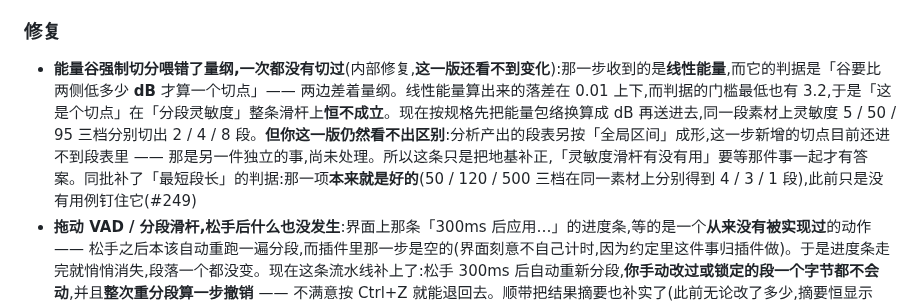
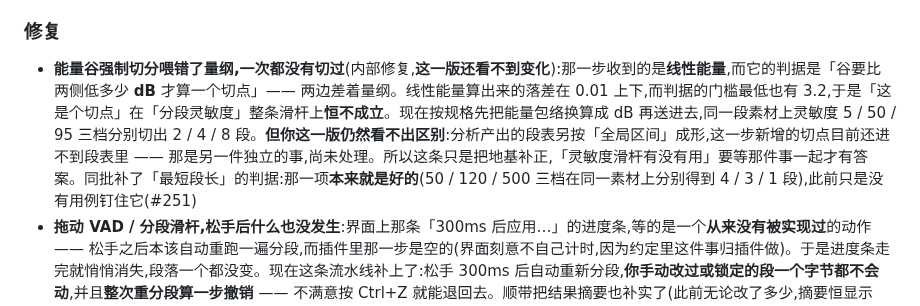
Before and after one commit to synchain-oss/scvb, a Markdown page: CHANGELOG.md, the part around the change. Drawn GitHub-style.

Commit message:
docs(changelog): [SL-382] 把 PR 号从预测的 #249 订正为实际的 #251
开 PR 之前先写了条目、按当时的最高号(#248 已合)预测成 #249,实际拿到 #251。
prettier 3.9.6 对 CHANGELOG.md 与 web/shared/i18n.js 复检 exit 0(proseWrap 默认
preserve,行内改三个字符不影响判定,但仍然真跑了一遍而不是推断)。

Claude-Session: https://claude.ai/code/session_01WhohET88rYFthz7H4CooVF
Signed-off-by: DLsnows <noreply@synchain.ca>

```diff
--- a/CHANGELOG.md
+++ b/CHANGELOG.md
@@ -162,7 +162,7 @@
 
 ### 修复
 
-- **能量谷强制切分喂错了量纲,一次都没有切过**(内部修复,**这一版还看不到变化**):那一步收到的是**线性能量**,而它的判据是「谷要比两侧低多少 **dB** 才算一个切点」—— 两边差着量纲。线性能量算出来的落差在 0.01 上下,而判据的门槛最低也有 3.2,于是「这是个切点」在「分段灵敏度」整条滑杆上**恒不成立**。现在按规格先把能量包络换算成 dB 再送进去,同一段素材上灵敏度 5 / 50 / 95 三档分别切出 2 / 4 / 8 段。**但你这一版仍然看不出区别**:分析产出的段表另按「全局区间」成形,这一步新增的切点目前还进不到段表里 —— 那是另一件独立的事,尚未处理。所以这条只是把地基补正,「灵敏度滑杆有没有用」要等那件事一起才有答案。同批补了「最短段长」的判据:那一项**本来就是好的**(50 / 120 / 500 三档在同一素材上分别得到 4 / 3 / 1 段),此前只是没有用例钉住它(#249)
+- **能量谷强制切分喂错了量纲,一次都没有切过**(内部修复,**这一版还看不到变化**):那一步收到的是**线性能量**,而它的判据是「谷要比两侧低多少 **dB** 才算一个切点」—— 两边差着量纲。线性能量算出来的落差在 0.01 上下,而判据的门槛最低也有 3.2,于是「这是个切点」在「分段灵敏度」整条滑杆上**恒不成立**。现在按规格先把能量包络换算成 dB 再送进去,同一段素材上灵敏度 5 / 50 / 95 三档分别切出 2 / 4 / 8 段。**但你这一版仍然看不出区别**:分析产出的段表另按「全局区间」成形,这一步新增的切点目前还进不到段表里 —— 那是另一件独立的事,尚未处理。所以这条只是把地基补正,「灵敏度滑杆有没有用」要等那件事一起才有答案。同批补了「最短段长」的判据:那一项**本来就是好的**(50 / 120 / 500 三档在同一素材上分别得到 4 / 3 / 1 段),此前只是没有用例钉住它(#251)
 - **拖动 VAD / 分段滑杆,松手后什么也没发生**:界面上那条「300ms 后应用…」的进度条,等的是一个**从来没有被实现过**的动作 —— 松手之后本该自动重跑一遍分段,而插件里那一步是空的(界面刻意不自己计时,因为约定里这件事归插件做)。于是进度条走完就悄悄消失,段落一个都没变。现在这条流水线补上了:松手 300ms 后自动重新分段,**你手动改过或锁定的段一个字节都不会动**,并且**整次重分段算一步撤销** —— 不满意按 Ctrl+Z 就能退回去。顺带把结果摘要也补实了(此前无论改了多少,摘要恒显示「0 段」)。同批还理顺了三处**跟着这条路走**的表现:松手重分段之后**撤销按钮会正常亮起**(此前它一直灰着,而键盘 Ctrl+Z 却撤得动 —— 两个入口对不上);设置页的「参数已改、结果陈旧」提示**会正常消掉**(此前只认「点分析」那一种,松手重分段完它还挂着);以及**跑完发现段表其实一个字都没变时不再占一步撤销**(否则按一次 Ctrl+Z 看不到任何变化,却把攒着的「重做」历史吃掉了)(#166)
 - **「分段」那两条滑杆调了不起作用**:三处都是界面自己那套数字与引擎规格对不上 —— ①「分段方式」的默认值引擎根本不认,于是开窗后第一次拖动**整包设置被拒**、三项一个都没进去(收到第一帧状态后自愈,所以只在刚开窗那一小段咬人);②「灵敏度」界面按 0~1 走、引擎按 0~100 收,于是 0.62 被当成「百分之 0.62」≈ 最低灵敏度,而引擎回推的值又会把把手顶到最右;③「最短段长」界面能拖到 1500ms,而引擎只收 50~500,上面三分之二是死行程。现在三处一律照引擎规格对齐(灵敏度 0~100、默认 50;最短段长 50~500、默认 120),预览版的 mock 也跟着同刻度(#164)
 - **播放时「整体调整」页会变暗并开始闪烁**([J93]):变暗本身是设计 —— 它说的是「这条参数正被**宿主自动化**驱动,你在这儿改会被盖掉」(所以鼠标悬停有一句说明)。但判据看的是「最近一帧怎么说」,而那一位是每秒二十多次的采样量、且「值没变就不发帧」,于是它在「宿主还在写、我们的值恰好平着」时会误灭、下一拍又亮 —— 实测每张卡每秒翻转 1.3 次。现在改成**亮立刻、灭延迟**的闩锁:提示不再抖。同批按用户裁定还做了两件:**下面那张图表卡不再跟着变暗**(图表是只读展示,不存在「调了被盖掉」),三张参数卡的提示由**压暗改成一枚小徽标**(不再压暗、不挡操作,悬停说明保留)。轨道页每轨控件的灰显口径不变,但同一个判据是共享的,所以那边的抖动一并消失(#164)
```
